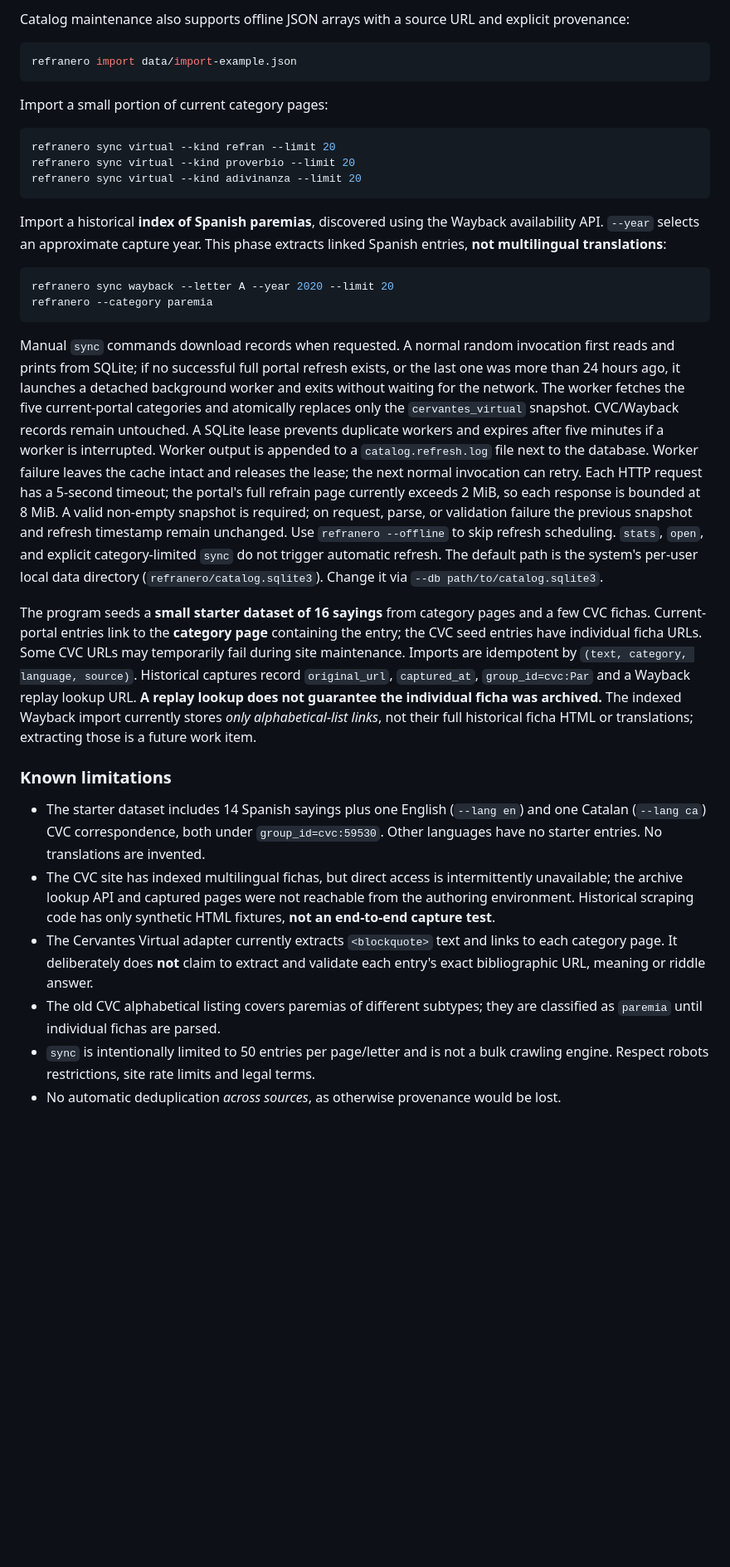
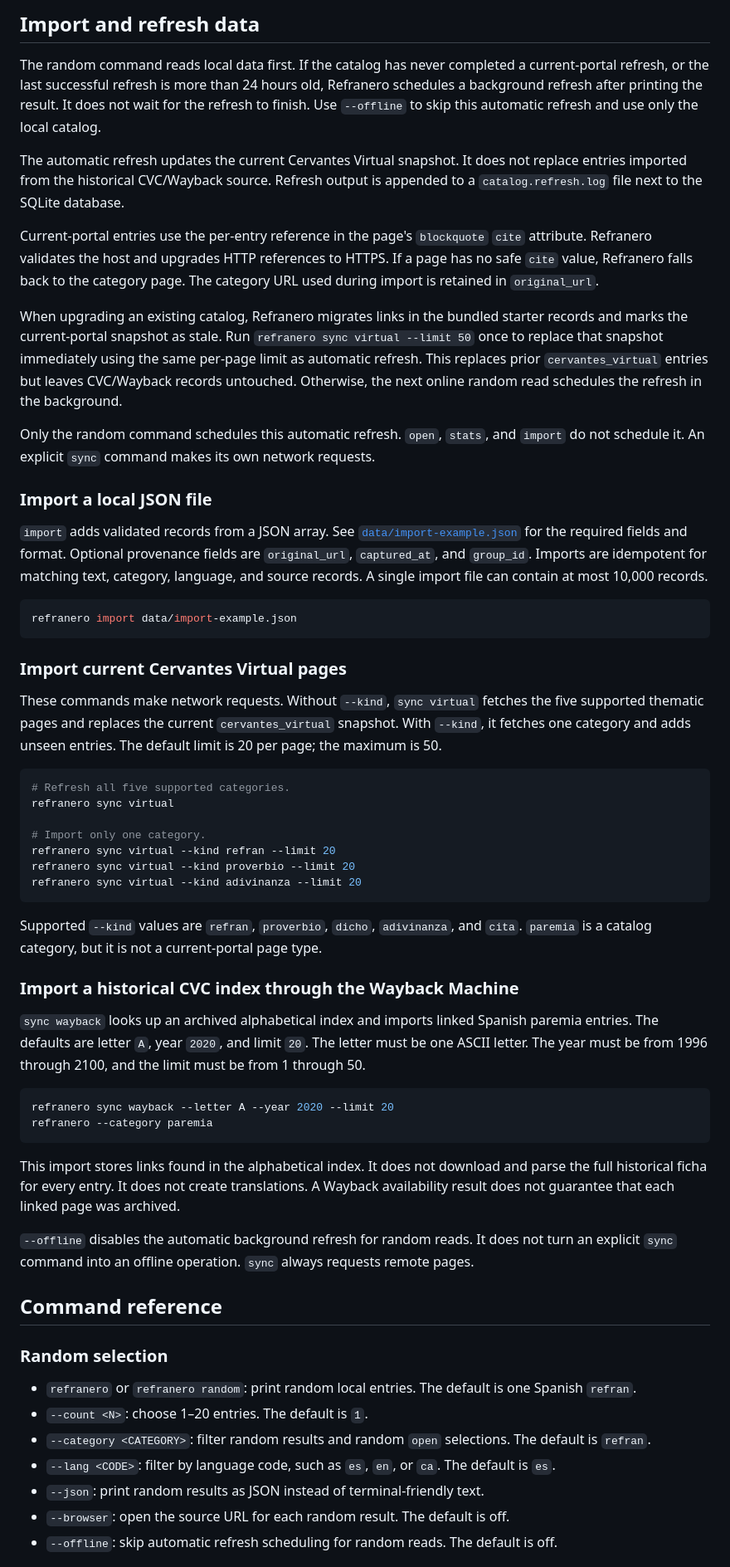
Before and after one commit to yacosta738/refranero, a Markdown page: README.md, the part around one of its changes. Shown at 83% size. GitHub-like rendering; blank space fills up the shorter version.

````diff
--- a/README.md
+++ b/README.md
@@ -60,36 +174,102 @@ refranero open 1             # Open an exact catalog ID
 ```
 
-Catalog maintenance also supports offline JSON arrays with a source URL and explicit provenance:
+## Import and refresh data
+
+The random command reads local data first. If the catalog has never completed
+a current-portal refresh, or the last successful refresh is more than 24 hours
+old, Refranero schedules a background refresh after printing the result. It
+does not wait for the refresh to finish. Use `--offline` to skip this
+automatic refresh and use only the local catalog.
+
+The automatic refresh updates the current Cervantes Virtual snapshot. It does
+not replace entries imported from the historical CVC/Wayback source. Refresh
+output is appended to a `catalog.refresh.log` file next to the SQLite
+database.
+
+Current-portal entries use the per-entry reference in the page's `blockquote`
+`cite` attribute. Refranero validates the host and upgrades HTTP references to
+HTTPS. If a page has no safe `cite` value, Refranero falls back to the category
+page. The category URL used during import is retained in `original_url`.
+
+When upgrading an existing catalog, Refranero migrates links in the bundled
+starter records and marks the current-portal snapshot as stale. Run
+`refranero sync virtual --limit 50` once to replace that snapshot immediately
+using the same per-page limit as automatic refresh. This replaces prior
+`cervantes_virtual` entries but leaves CVC/Wayback records untouched. Otherwise,
+the next online random read schedules the refresh in the background.
+
+Only the random command schedules this automatic refresh. `open`, `stats`,
+and `import` do not schedule it. An explicit `sync` command makes its own
+network requests.
+
+### Import a local JSON file
+
+`import` adds validated records from a JSON array. See
+[`data/import-example.json`](./data/import-example.json) for the required
+fields and format. Optional provenance fields are `original_url`,
+`captured_at`, and `group_id`. Imports are idempotent for matching text,
+category, language, and source records. A single import file can contain at
+most 10,000 records.
 
 ```sh
 refranero import data/import-example.json
 ```
 
+### Import current Cervantes Virtual pages
 
-Import a small portion of current category pages:
+These commands make network requests. Without `--kind`, `sync virtual` fetches
+the five supported thematic pages and replaces the current
+`cervantes_virtual` snapshot. With `--kind`, it fetches one category and adds
+unseen entries. The default limit is 20 per page; the maximum is 50.
 
 ```sh
+# Refresh all five supported categories.
+refranero sync virtual
+
+# Import only one category.
 refranero sync virtual --kind refran --limit 20
 refranero sync virtual --kind proverbio --limit 20
 refranero sync virtual --kind adivinanza --limit 20
 ```
 
-Import a historical **index of Spanish paremias**, discovered using the Wayback availability API. `--year` selects an approximate capture year. This phase extracts linked Spanish entries, **not multilingual translations**:
+Supported `--kind` values are `refran`, `proverbio`, `dicho`, `adivinanza`,
+and `cita`. `paremia` is a catalog category, but it is not a current-portal
+page type.
+
+### Import a historical CVC index through the Wayback Machine
+
+`sync wayback` looks up an archived alphabetical index and imports linked
+Spanish paremia entries. The defaults are letter `A`, year `2020`, and limit
+`20`. The letter must be one ASCII letter. The year must be from 1996 through
+2100, and the limit must be from 1 through 50.
 
 ```sh
 refranero sync wayback --letter A --year 2020 --limit 20
 refranero --category paremia
 ```
 
-Manual `sync` commands download records when requested. A normal random invocation first reads and prints from SQLite; if no successful full portal refresh exists, or the last one was more than 24 hours ago, it launches a detached background worker and exits without waiting for the network. The worker fetches the five current-portal categories and atomically replaces only the `cervantes_virtual` snapshot. CVC/Wayback records remain untouched. A SQLite lease prevents duplicate workers and expires after five minutes if a worker is interrupted. Worker output is appended to a `catalog.refresh.log` file next to the database. Worker failure leaves the cache intact and releases the lease; the next normal invocation can retry. Each HTTP request has a 5-second timeout; the portal's full refrain page currently exceeds 2 MiB, so each response is bounded at 8 MiB. A valid non-empty snapshot is required; on request, parse, or validation failure the previous snapshot and refresh timestamp remain unchanged. Use `refranero --offline` to skip refresh scheduling. `stats`, `open`, and explicit category-limited `sync` do not trigger automatic refresh. The default path is the system's per-user local data directory (`refranero/catalog.sqlite3`). Change it via `--db path/to/catalog.sqlite3`.
+This import stores links found in the alphabetical index. It does not
+download and parse the full historical ficha for every entry. It does not
+create translations. A Wayback availability result does not guarantee that
+each linked page was archived.
 
-The program seeds a **small starter dataset of 16 sayings** from category pages and a few CVC fichas. Current-portal entries link to the **category page** containing the entry; the CVC seed entries have individual ficha URLs. Some CVC URLs may temporarily fail during site maintenance. Imports are idempotent by `(text, category, language, source)`. Historical captures record `original_url`, `captured_at`, `group_id=cvc:Par` and a Wayback replay lookup URL. **A replay lookup does not guarantee the individual ficha was archived.** The indexed Wayback import currently stores *only alphabetical-list links*, not their full historical ficha HTML or translations; extracting those is a future work item.
+`--offline` disables the automatic background refresh for random reads. It
+does not turn an explicit `sync` command into an offline operation. `sync`
+always requests remote pages.
 
-### Known limitations
+## Command reference
 
-- The starter dataset includes 14 Spanish sayings plus one English (`--lang en`) and one Catalan (`--lang ca`) CVC correspondence, both under `group_id=cvc:59530`. Other languages have no starter entries. No translations are invented.
-- The CVC site has indexed multilingual fichas, but direct access is intermittently unavailable; the archive lookup API and captured pages were not reachable from the authoring environment. Historical scraping code has only synthetic HTML fixtures, **not an end-to-end capture test**.
-- The Cervantes Virtual adapter currently extracts `<blockquote>` text and links to each category page. It deliberately does **not** claim to extract and validate each entry's exact bibliographic URL, meaning or riddle answer.
-- The old CVC alphabetical listing covers paremias of different subtypes; they are classified as `paremia` until individual fichas are parsed.
-- `sync` is intentionally limited to 50 entries per page/letter and is not a bulk crawling engine. Respect robots restrictions, site rate limits and legal terms.
-- No automatic deduplication *across sources*, as otherwise provenance would be lost.
+### Random selection
+
+- `refranero` or `refranero random`: print random local entries. The default is
+  one Spanish `refran`.
+- `--count <N>`: choose 1–20 entries. The default is `1`.
+- `--category <CATEGORY>`: filter random results and random `open` selections.
+  The default is `refran`.
+- `--lang <CODE>`: filter by language code, such as `es`, `en`, or `ca`. The
+  default is `es`.
+- `--json`: print random results as JSON instead of terminal-friendly text.
+- `--browser`: open the source URL for each random result. The default is off.
+- `--offline`: skip automatic refresh scheduling for random reads. The default
+  is off.
+
````
Also changed, not shown: other parts of README.md (+220 -48 lines), assets/refranero.png (added), 3 other files.
